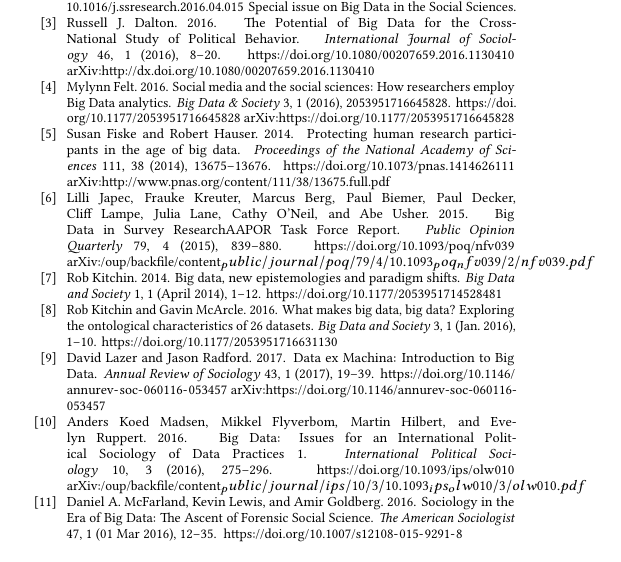
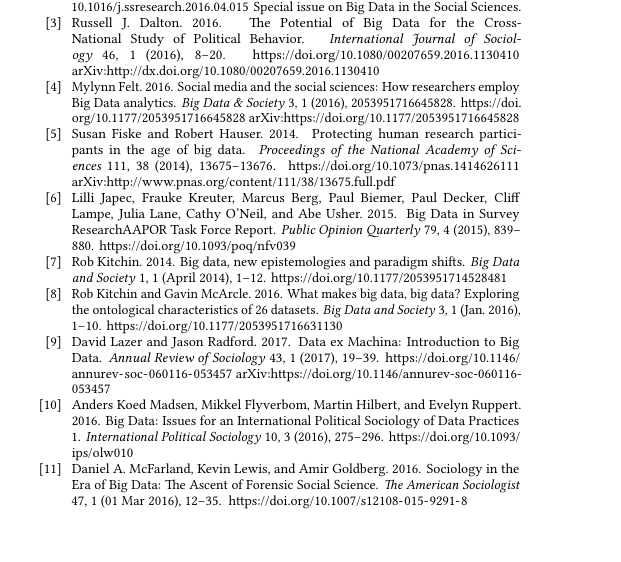
Before and after one commit to bigdata-i523/hid347, a LaTeX paper (paper1/report.tex, which reads paper1/report.bib): part of one column of page 3 of 6, cut so that both start at the same text. Compiled offline with pdfLaTeX.

Commit message:
fixing generously compile issues

```diff
--- a/paper1/report.bib
+++ b/paper1/report.bib
@@ -133,8 +133,7 @@
   number  = {4},
   pages   = {839-880},
   doi     = {10.1093/poq/nfv039},
-  eprint  = {/oup/backfile/content_public/journal/poq/79/4/10.1093_poq_nfv039/2/nfv039.pdf},
-  url     = { + http://dx.doi.org/10.1093/poq/nfv039},
+  url     = {http://dx.doi.org/10.1093/poq/nfv039},
 }
 
 @Article{madsen16,
@@ -146,8 +145,7 @@
   number  = {3},
   pages   = {275-296},
   doi     = {10.1093/ips/olw010},
-  eprint  = {/oup/backfile/content_public/journal/ips/10/3/10.1093_ips_olw010/3/olw010.pdf},
-  url     = { + http://dx.doi.org/10.1093/ips/olw010},
+  url     = {http://dx.doi.org/10.1093/ips/olw010},
 }
 
 @Article{connelly16,
```
Also changed, not shown: paper1/report.tex (+2 -0 lines), paper1/report.bib (2 more changed lines).
